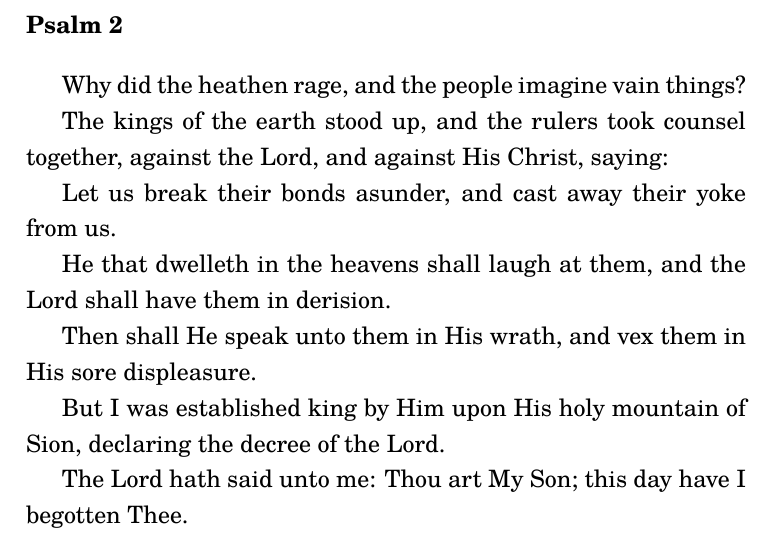
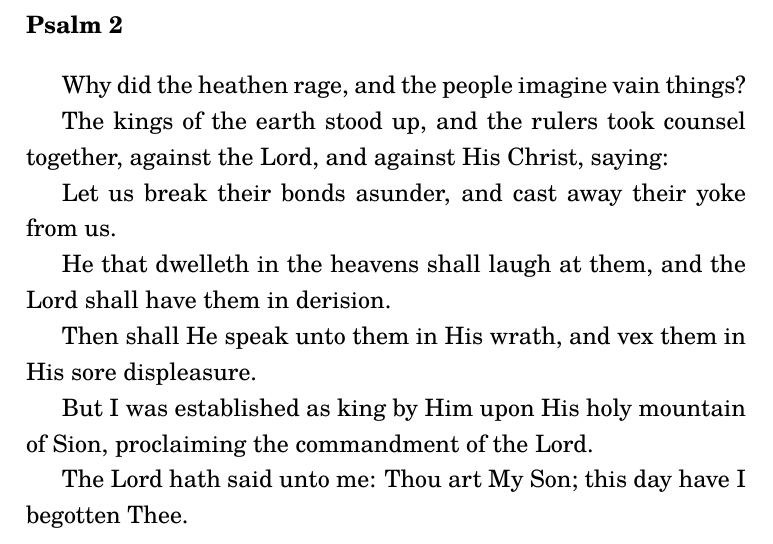
Before and after one commit to catacomb-xyz/open-orthodox-service-text, a LaTeX book (psalter/psalter.tex, which reads psalter/src/psalm002.tex): part of page 4 of 188, cut so that both start at the same text. Compiled offline with XeLaTeX.

Commit message:
small change psalm 2

```diff
--- a/psalter/src/psalm002.tex
+++ b/psalter/src/psalm002.tex
@@ -8,7 +8,7 @@ He that dwelleth in the heavens shall laugh at them, and the Lord shall have the
 
 Then shall He speak unto them in His wrath, and vex them in His sore displeasure.
 
-But I was established king by Him upon His holy mountain of Sion, declaring the decree of the Lord.
+But I was established as king by Him upon His holy mountain of Sion, proclaiming the commandment of the Lord.
 
 The Lord hath said unto me: Thou art My Son; this day have I begotten Thee.
 
```
